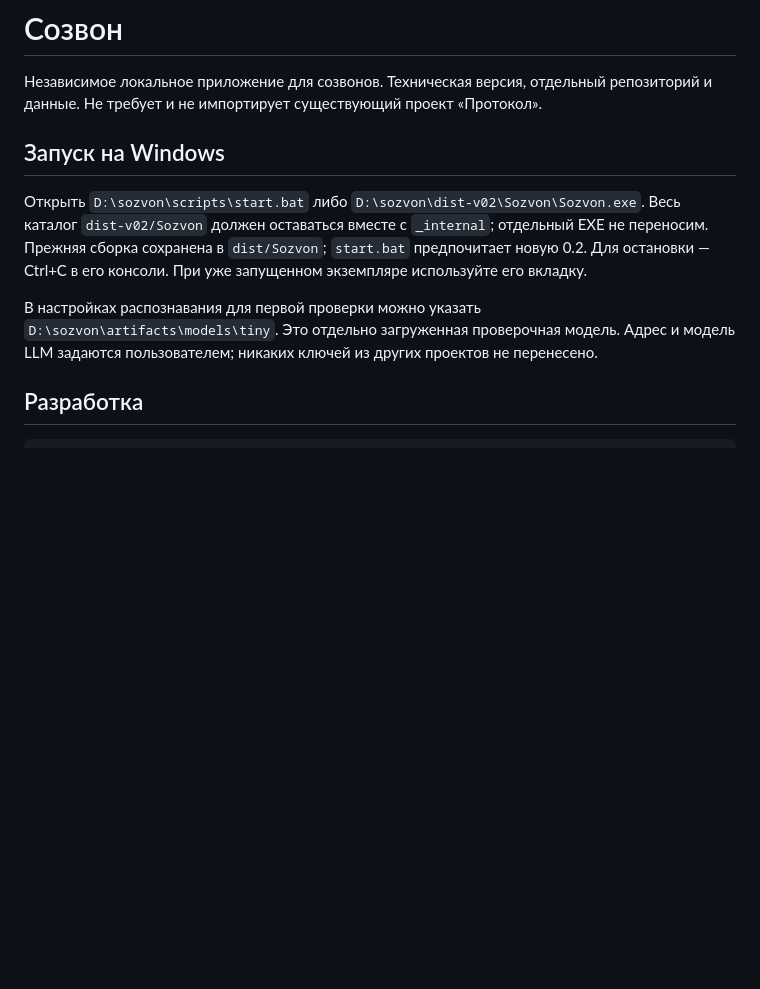
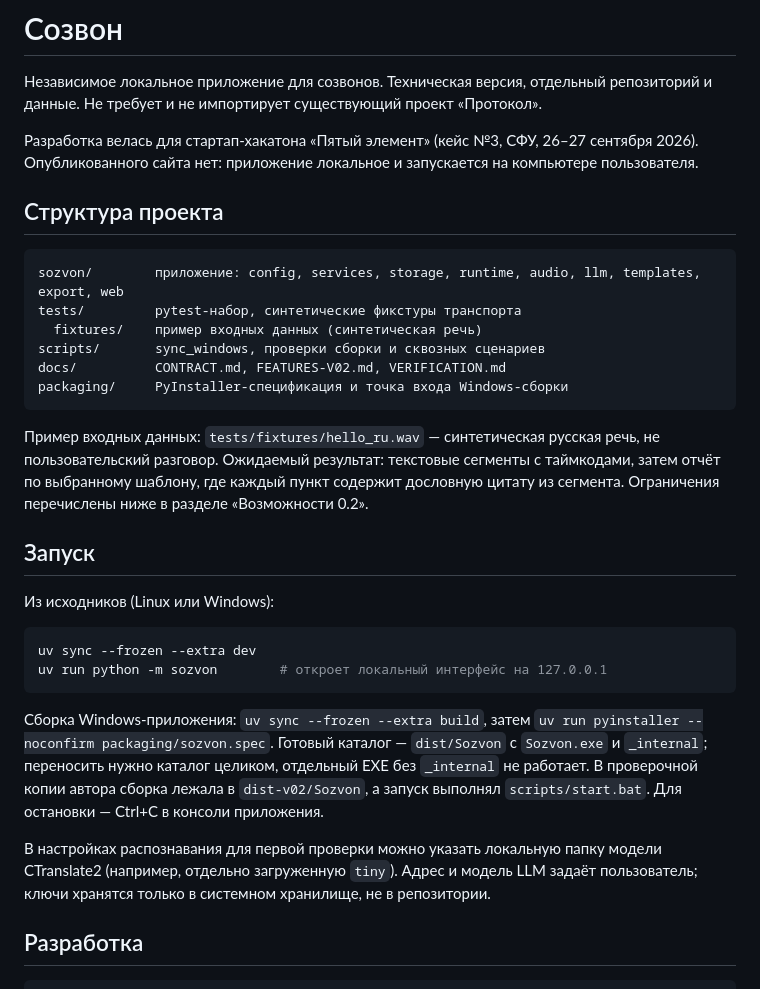
Before and after one commit to Shararamoshik/sozvon, a Markdown page: README.md, the part around the change. Drawn GitHub-style; blank space fills up the shorter version.

Commit message:
Документация репозитория: структура, запуск и пример входных данных

````diff
--- a/README.md
+++ b/README.md
@@ -3,16 +3,44 @@
 Независимое локальное приложение для созвонов. Техническая версия, отдельный репозиторий и данные.
 Не требует и не импортирует существующий проект «Протокол».
 
-## Запуск на Windows
+Разработка велась для стартап-хакатона «Пятый элемент» (кейс №3, СФУ, 26–27 сентября 2026).
+Опубликованного сайта нет: приложение локальное и запускается на компьютере пользователя.
 
-Открыть `D:\sozvon\scripts\start.bat` либо `D:\sozvon\dist-v02\Sozvon\Sozvon.exe`.
-Весь каталог `dist-v02/Sozvon` должен оставаться вместе с `_internal`; отдельный EXE не переносим.
-Прежняя сборка сохранена в `dist/Sozvon`; `start.bat` предпочитает новую 0.2.
-Для остановки — Ctrl+C в его консоли. При уже запущенном экземпляре используйте его вкладку.
+## Структура проекта
 
-В настройках распознавания для первой проверки можно указать
-`D:\sozvon\artifacts\models\tiny`. Это отдельно загруженная проверочная модель.
-Адрес и модель LLM задаются пользователем; никаких ключей из других проектов не перенесено.
+```
+sozvon/        приложение: config, services, storage, runtime, audio, llm, templates, export, web
+tests/         pytest-набор, синтетические фикстуры транспорта
+  fixtures/    пример входных данных (синтетическая речь)
+scripts/       sync_windows, проверки сборки и сквозных сценариев
+docs/          CONTRACT.md, FEATURES-V02.md, VERIFICATION.md
+packaging/     PyInstaller-спецификация и точка входа Windows-сборки
+```
+
+Пример входных данных: `tests/fixtures/hello_ru.wav` — синтетическая русская речь,
+не пользовательский разговор. Ожидаемый результат: текстовые сегменты с таймкодами,
+затем отчёт по выбранному шаблону, где каждый пункт содержит дословную цитату из сегмента.
+Ограничения перечислены ниже в разделе «Возможности 0.2».
+
+## Запуск
+
+Из исходников (Linux или Windows):
+
+```sh
+uv sync --frozen --extra dev
+uv run python -m sozvon        # откроет локальный интерфейс на 127.0.0.1
+```
+
+Сборка Windows-приложения: `uv sync --frozen --extra build`, затем
+`uv run pyinstaller --noconfirm packaging/sozvon.spec`. Готовый каталог —
+`dist/Sozvon` с `Sozvon.exe` и `_internal`; переносить нужно каталог целиком,
+отдельный EXE без `_internal` не работает. В проверочной копии автора сборка
+лежала в `dist-v02/Sozvon`, а запуск выполнял `scripts/start.bat`.
+Для остановки — Ctrl+C в консоли приложения.
+
+В настройках распознавания для первой проверки можно указать локальную папку
+модели CTranslate2 (например, отдельно загруженную `tiny`). Адрес и модель LLM
+задаёт пользователь; ключи хранятся только в системном хранилище, не в репозитории.
 
 ## Разработка
 
````
